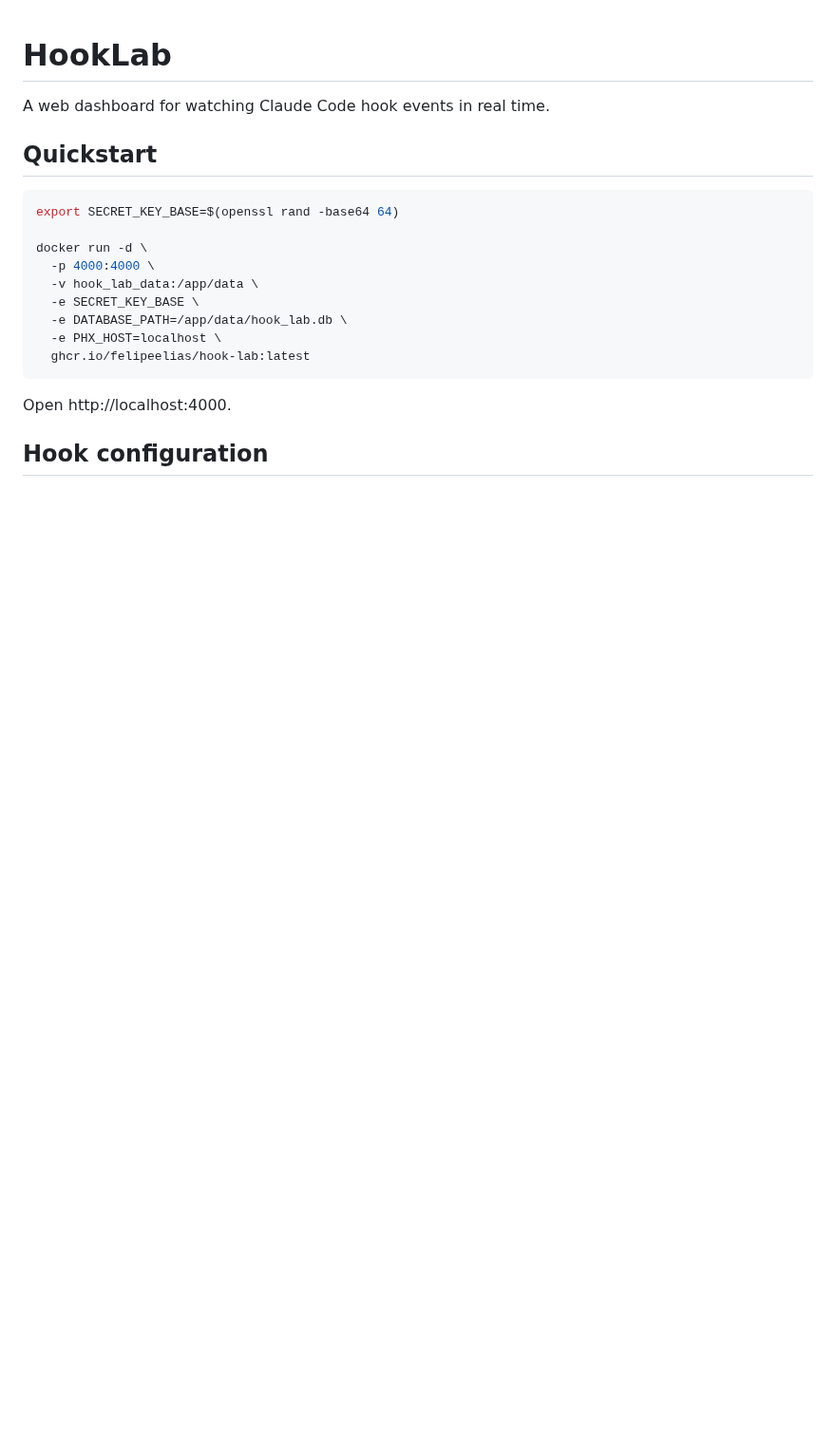
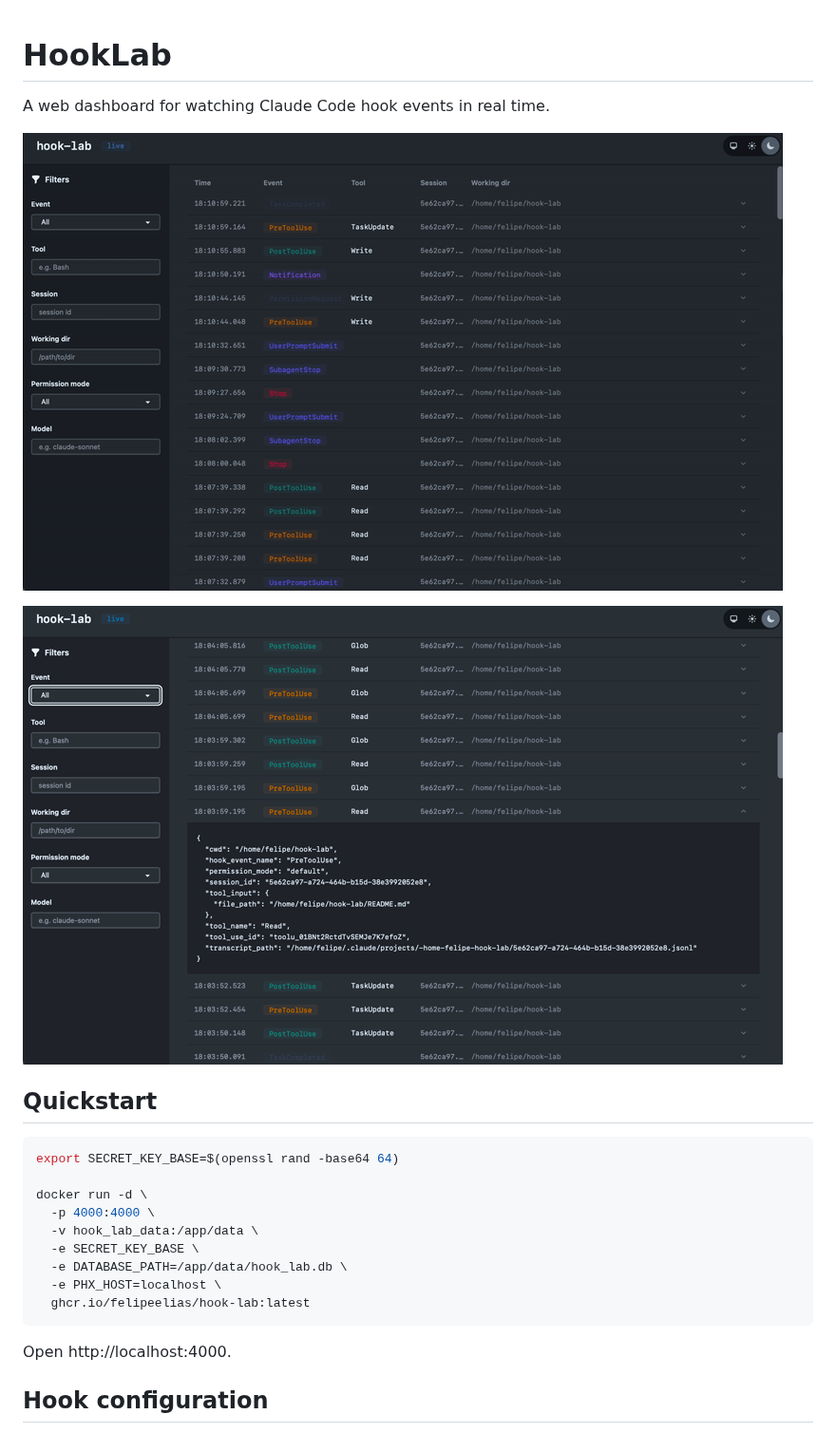
Before and after one commit to felipeelias/hook-lab, a Markdown page: README.md, the part around the change. Shown at 95% size. Drawn GitHub-style; pictures changed too: assets/hook-lab-expanded.png (added), assets/hook-lab.gif (added); blank space fills up the shorter version.

Commit message:
docs: add screenshots to README

```diff
--- a/README.md
+++ b/README.md
@@ -1,6 +1,10 @@
 # HookLab
 
 A web dashboard for watching Claude Code hook events in real time.
+
+![HookLab dashboard](assets/hook-lab.gif)
+
+![Expanded hook event](assets/hook-lab-expanded.png)
 
 ## Quickstart
 
```
